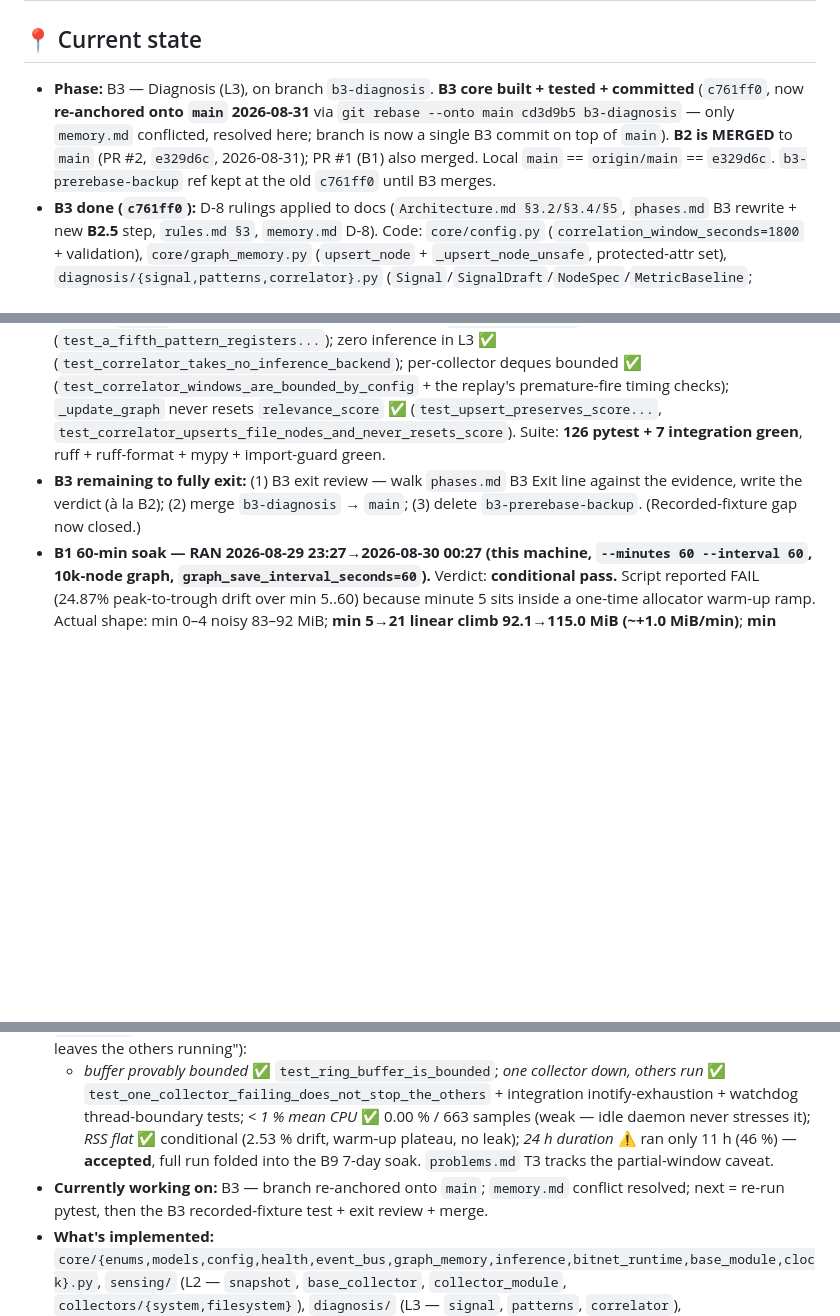
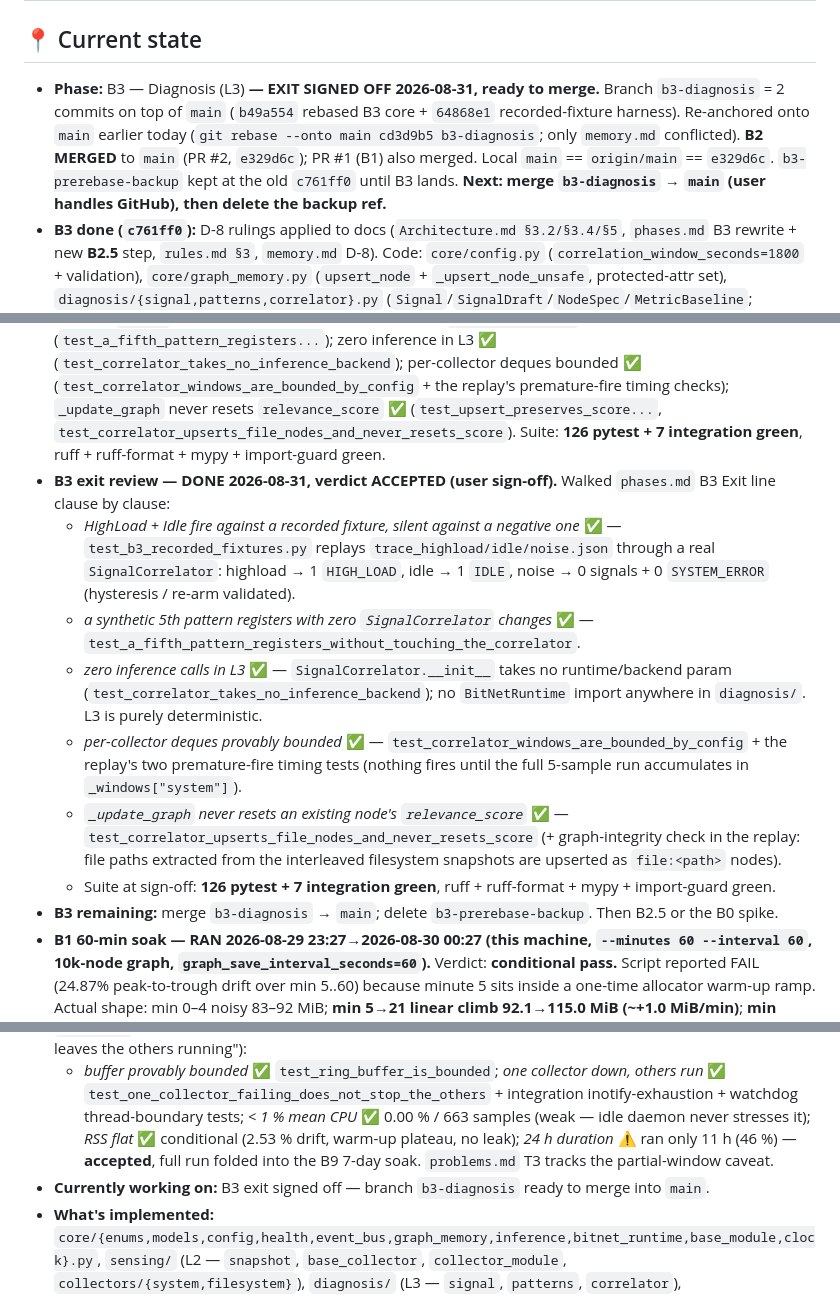
Before and after one commit to bhanot-99/NeuroPACA, a Markdown page: memory.md, 3 parts joined by grey strips. Rendered like a GitHub page; blank space fills up the shorter version.

Commit message:
docs(memory): B3 exit review — ACCEPTED (user sign-off 2026-08-31)
Walked phases.md B3 Exit line clause by clause against the test suite:
recorded-fixture fire/silent, 5th-pattern isolation, zero inference,
bounded windows + timing strictness, relevance_score preserved. All ✅.
126 pytest + 7 integration green. b3-diagnosis (b49a554 + 64868e1) is
ready to merge into main.

Co-Authored-By: Claude Sonnet 5 <noreply@anthropic.com>
Claude-Session: https://claude.ai/code/session_019zGj5VYGpRmozA3RHybVfm

```diff
--- a/memory.md
+++ b/memory.md
@@ -2,17 +2,24 @@
 
 ## 📍 Current state
 
-- **Phase:** B3 — Diagnosis (L3), on branch `b3-diagnosis`. **B3 core built + tested + committed** (`c761ff0`, now **re-anchored onto `main` 2026-08-31** via `git rebase --onto main cd3d9b5 b3-diagnosis` — only `memory.md` conflicted, resolved here; branch is now a single B3 commit on top of `main`). **B2 is MERGED** to `main` (PR #2, `e329d6c`, 2026-08-31); PR #1 (B1) also merged. Local `main` == `origin/main` == `e329d6c`. `b3-prerebase-backup` ref kept at the old `c761ff0` until B3 merges.
+- **Phase:** B3 — Diagnosis (L3) **— EXIT SIGNED OFF 2026-08-31, ready to merge.** Branch `b3-diagnosis` = 2 commits on top of `main` (`b49a554` rebased B3 core + `64868e1` recorded-fixture harness). Re-anchored onto `main` earlier today (`git rebase --onto main cd3d9b5 b3-diagnosis`; only `memory.md` conflicted). **B2 MERGED** to `main` (PR #2, `e329d6c`); PR #1 (B1) also merged. Local `main` == `origin/main` == `e329d6c`. `b3-prerebase-backup` kept at the old `c761ff0` until B3 lands. **Next: merge `b3-diagnosis` → `main` (user handles GitHub), then delete the backup ref.**
 - **B3 done (`c761ff0`):** D-8 rulings applied to docs (`Architecture.md §3.2/§3.4/§5`, `phases.md` B3 rewrite + new **B2.5** step, `rules.md §3`, `memory.md` D-8). Code: `core/config.py` (`correlation_window_seconds=1800` + validation), `core/graph_memory.py` (`upsert_node` + `_upsert_node_unsafe`, protected-attr set), `diagnosis/{signal,patterns,correlator}.py` (`Signal`/`SignalDraft`/`NodeSpec`/`MetricBaseline`; `BasePattern`+`_RunLengthPattern`+`HighLoadPattern`+`IdlePattern`+`build_patterns`; `SignalCorrelator` — subscribes `METRIC_COLLECTED`, per-collector bounded deques, publishes `SIGNAL_CORRELATED`+`MEMORY_UPDATED`+`PATTERN_DETECTED`), `orchestration/modules.py` (wires `[sensing, diagnosis]`). Tests: `tests/test_diagnosis.py` (21) + 3 `upsert_node` tests in `test_graph_memory.py`; updated `test_sensing.py` build_modules assertion. **`pre-commit` (ruff+ruff-format+mypy+import-guard) green; 121 pytest + 7 integration green; live daemon boots `sensing`+`diagnosis`, clean shutdown.** (Re-run pytest after the rebase to reconfirm.)
 - **B3 exit criteria status:** HighLoad/Idle fire on a **recorded fixture** + silent on the negative one ✅ (`tests/test_b3_recorded_fixtures.py` replays `tests/fixtures/trace_{highload,idle,noise}.json` through a real `SignalCorrelator`; traces generated by `tests/fixtures/generate_b3_traces.py`, committed past the `*.json` ignore); 5th pattern registers with zero `SignalCorrelator` changes ✅ (`test_a_fifth_pattern_registers...`); zero inference in L3 ✅ (`test_correlator_takes_no_inference_backend`); per-collector deques bounded ✅ (`test_correlator_windows_are_bounded_by_config` + the replay's premature-fire timing checks); `_update_graph` never resets `relevance_score` ✅ (`test_upsert_preserves_score...`, `test_correlator_upserts_file_nodes_and_never_resets_score`). Suite: **126 pytest + 7 integration green**, ruff + ruff-format + mypy + import-guard green.
-- **B3 remaining to fully exit:** (1) B3 exit review — walk `phases.md` B3 Exit line against the evidence, write the verdict (à la B2); (2) merge `b3-diagnosis` → `main`; (3) delete `b3-prerebase-backup`. (Recorded-fixture gap now closed.)
+- **B3 exit review — DONE 2026-08-31, verdict ACCEPTED (user sign-off).** Walked `phases.md` B3 Exit line clause by clause:
+  - *HighLoad + Idle fire against a recorded fixture, silent against a negative one* ✅ — `test_b3_recorded_fixtures.py` replays `trace_highload/idle/noise.json` through a real `SignalCorrelator`: highload → 1 `HIGH_LOAD`, idle → 1 `IDLE`, noise → 0 signals + 0 `SYSTEM_ERROR` (hysteresis / re-arm validated).
+  - *a synthetic 5th pattern registers with zero `SignalCorrelator` changes* ✅ — `test_a_fifth_pattern_registers_without_touching_the_correlator`.
+  - *zero inference calls in L3* ✅ — `SignalCorrelator.__init__` takes no runtime/backend param (`test_correlator_takes_no_inference_backend`); no `BitNetRuntime` import anywhere in `diagnosis/`. L3 is purely deterministic.
+  - *per-collector deques provably bounded* ✅ — `test_correlator_windows_are_bounded_by_config` + the replay's two premature-fire timing tests (nothing fires until the full 5-sample run accumulates in `_windows["system"]`).
+  - *`_update_graph` never resets an existing node's `relevance_score`* ✅ — `test_correlator_upserts_file_nodes_and_never_resets_score` (+ graph-integrity check in the replay: file paths extracted from the interleaved filesystem snapshots are upserted as `file:<path>` nodes).
+  - Suite at sign-off: **126 pytest + 7 integration green**, ruff + ruff-format + mypy + import-guard green.
+- **B3 remaining:** merge `b3-diagnosis` → `main`; delete `b3-prerebase-backup`. Then B2.5 or the B0 spike.
 - **B1 60-min soak — RAN 2026-08-29 23:27→2026-08-30 00:27 (this machine, `--minutes 60 --interval 60`, 10k-node graph, `graph_save_interval_seconds=60`).** Verdict: **conditional pass.** Script reported FAIL (24.87% peak-to-trough drift over min 5..60) because minute 5 sits inside a one-time allocator warm-up ramp. Actual shape: min 0–4 noisy 83–92 MiB; **min 5→21 linear climb 92.1→115.0 MiB (~+1.0 MiB/min)**; **min 21→60 dead flat at 115.00 MiB ±0.01 for 39 minutes.** This is a bounded warm-up plateau, **not a leak** (a leak would not plateau to 0.01 MiB precision for 39 min). Steady-state RSS (min 25→60) drift = 0.00%. Likely cause: pymalloc/glibc arena retention from the scheduler building a ~3 MB `json.dumps` string + running `recalculate_importance()` over 10k nodes every 60 s (the soak forced a 60 s interval; production default is 300 s, and a real graph is far smaller early on). Full sample table: `scratchpad/soak_b1_60min.log`. **Follow-ups (not blocking B1, which is merged):** (a) measure the soak over steady state only — bump `_WARMUP_MINUTE` in `scripts/soak_test_b1.py` past the ~25-min ramp, or judge the back-half drift; (b) consider `ctypes` `malloc_trim(0)` after `GraphMemory.save()`, or streaming the JSON write instead of one big string; (c) cap the default `asyncio.to_thread` executor. Logged as `problems.md` T2.
 - **B2 done (commit `00b2449`):** `core/clock.py` (`Clock`/`SystemClock`/`FakeClock`), `sensing/{snapshot,base_collector,collector_module}.py`, `sensing/collectors/{system,filesystem}.py`, `orchestration/modules.py` (`build_modules`), orchestrator `module_builder` param, `daemon.py` wiring, `errors.CollectorError`. Tests: `test_clock.py`, `test_sensing.py`. `ruff` + `mypy` (33 files) + **100 pytest** green (+1 integration). Live daemon boots with the `sensing` module, clean shutdown.
 - **B2 exit criteria:** buffer bounded ✅, one collector down leaves others running ✅ (both unit-tested), watchdog thread boundary ✅ (`tests/integration/test_filesystem_collector.py` — live Observer, `call_soon_threadsafe` marshalling proven, inotify-`OSError` self-disable). 24 h soak ✅ **conditional pass** (see below).
 - **B2 24 h soak — RAN 2026-08-30 ~14:27→2026-08-31 01:30 (this machine, `scripts/soak_test_b2.py`, defaults = 24 h / 60 s sampling, `inference_backend="fake"`, `system`+`filesystem` collectors polling @ 60 s, `graph_save_interval_seconds=300`).** Process stopped at **t+663 min (~11.05 h)** — did NOT reach 24 h. Cause: overnight machine sleep / session end, not a crash (log ends mid-run with no traceback, RSS dead flat for the final hour). Log: `spikes/soak_b2_24h.log` (664 samples). **Verdict: conditional pass on the 11 h partial (user call 2026-08-31, "lets go with these results only").** Numbers: **mean CPU 0.00 %** (limit < 1 % — every single sample read 0.00 %, so this idle workload does not actually stress the CPU criterion; treat as "no runaway", not a strong pass); **RSS min-30→end drift 2.53 %** (37.89 → 38.85 MiB, limit < 5 %). Shape: linear creep ~+0.08 MiB/h for ~10 h (37.89 → 38.74 MiB), then **flat at 38.74 MiB ±0 for the final ~hour** (one 38.85 blip on the last sample). Same bounded warm-up-plateau signature as B1/T2 — no leak evident. **Caveat on record:** 11 h is 46 % of the required window; a slow >11 h leak or a diurnal pattern would not have shown. **If B2 is ever re-opened:** re-run to a full 24 h with sleep inhibited — `systemd-inhibit --what=sleep:idle uv run --extra spike python scripts/soak_test_b2.py`.
 - **B2 — DONE + MERGED (PR #2, `e329d6c`, 2026-08-31).** Exit review verdict **ACCEPTED**, walked against `phases.md` B2 Exit line ("24 h soak < 1 % mean CPU, RSS flat, buffer provably bounded, killing one collector leaves the others running"):
   - *buffer provably bounded* ✅ `test_ring_buffer_is_bounded`; *one collector down, others run* ✅ `test_one_collector_failing_does_not_stop_the_others` + integration inotify-exhaustion + watchdog thread-boundary tests; *< 1 % mean CPU* ✅ 0.00 % / 663 samples (weak — idle daemon never stresses it); *RSS flat* ✅ conditional (2.53 % drift, warm-up plateau, no leak); *24 h duration* ⚠️ ran only 11 h (46 %) — **accepted**, full run folded into the B9 7-day soak. `problems.md` T3 tracks the partial-window caveat.
-- **Currently working on:** B3 — branch re-anchored onto `main`; `memory.md` conflict resolved; next = re-run pytest, then the B3 recorded-fixture test + exit review + merge.
+- **Currently working on:** B3 exit signed off — branch `b3-diagnosis` ready to merge into `main`.
 - **What's implemented:** `core/{enums,models,config,health,event_bus,graph_memory,inference,bitnet_runtime,base_module,clock}.py`, `sensing/` (L2 — `snapshot`, `base_collector`, `collector_module`, `collectors/{system,filesystem}`), `diagnosis/` (L3 — `signal`, `patterns`, `correlator`), `orchestration/{orchestrator,scheduler,modules}.py`, `daemon.py` (+ `neuropaca` console script). Tests: `conftest.py` + `test_{core_foundation,event_bus,graph_memory,orchestrator,base_module,perf_b1,clock,sensing,diagnosis}.py` + `tests/integration/test_filesystem_collector.py`. Harnesses: `tests/fixtures/generate_10k_graph.py`, `scripts/soak_test_b1.py`, `scripts/soak_test_b2.py`.
 - **B1 exit criteria — all met:** daemon boots to a running idle loop holding the 11-hub graph, `request_shutdown_nowait()` → clean stop, `save()` exactly once (test + live smoke). 10k-node `load()` **294 ms** (< 2 s). `find_related(depth=2, traverse_hubs=False)` **0.09 ms** avg (< 50 ms). 100 concurrent `add_node` + `update_node` serialise, no corruption. Atomic save survives an `os.replace` crash. `prune()` never touches the 11 hubs. Subscriber isolation → `SYSTEM_ERROR` event, no recursion. RSS-soak script smoke-tested (83.6 MiB flat). **Still owed as a manual/nightly job:** the real 60-minute `scripts/soak_test_b1.py` run on the target machine — record the number here.
 - **Deferred within B1 (noted, not blocking):** `load()` reads the graph file on the loop (small, startup-only, ruff-clean). `consolidate()` is a locked no-op until B6. `Event.priority` is metadata only (FIFO queue). `LlamaCppBackend` is a skeleton — `inference_backend="llama"` raises until B4.
```
Also changed, not shown: other parts of memory.md (+1 -0 lines).
